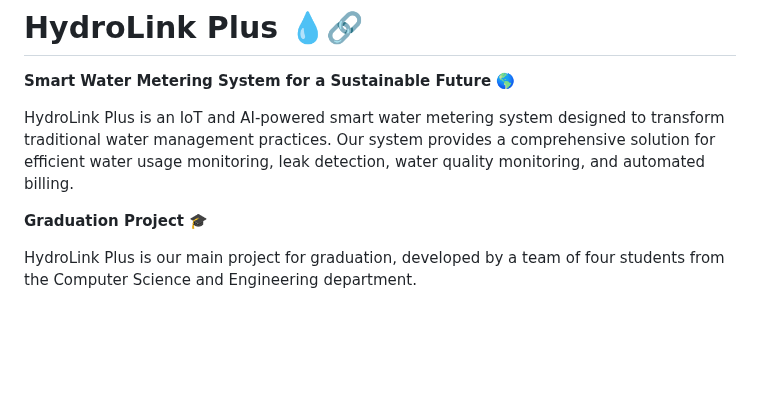
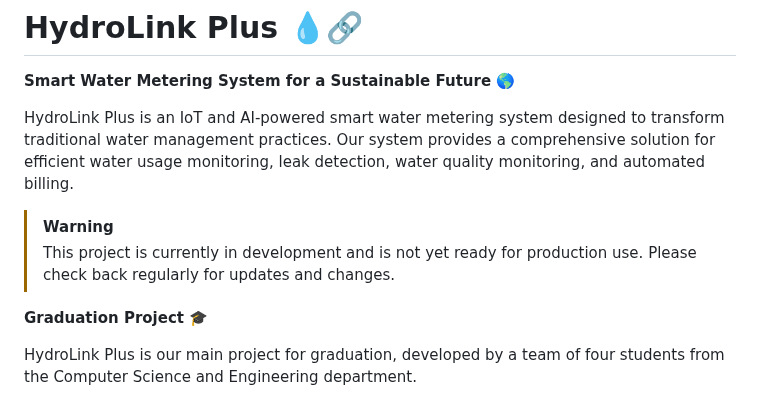
Before and after one commit to albinvar/hydrolink-plus, a Markdown page: README.md, the part around the change. GitHub-like rendering; blank space fills up the shorter version.

Commit message:
docs: add warning

```diff
--- a/README.md
+++ b/README.md
@@ -3,6 +3,9 @@
 **Smart Water Metering System for a Sustainable Future 🌎**
 
 HydroLink Plus is an IoT and AI-powered smart water metering system designed to transform traditional water management practices. Our system provides a comprehensive solution for efficient water usage monitoring, leak detection, water quality monitoring, and automated billing.
+
+> [!WARNING]
+> This project is currently in development and is not yet ready for production use. Please check back regularly for updates and changes.
 
 **Graduation Project 🎓**
 
```
